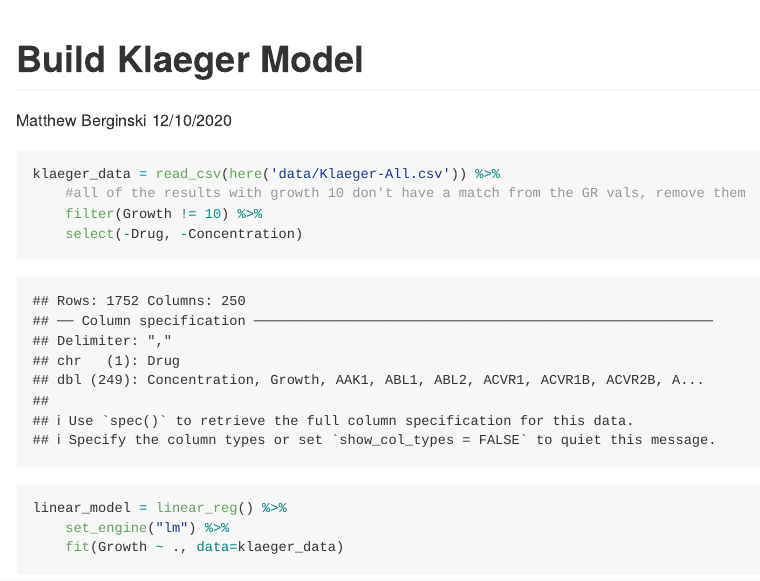
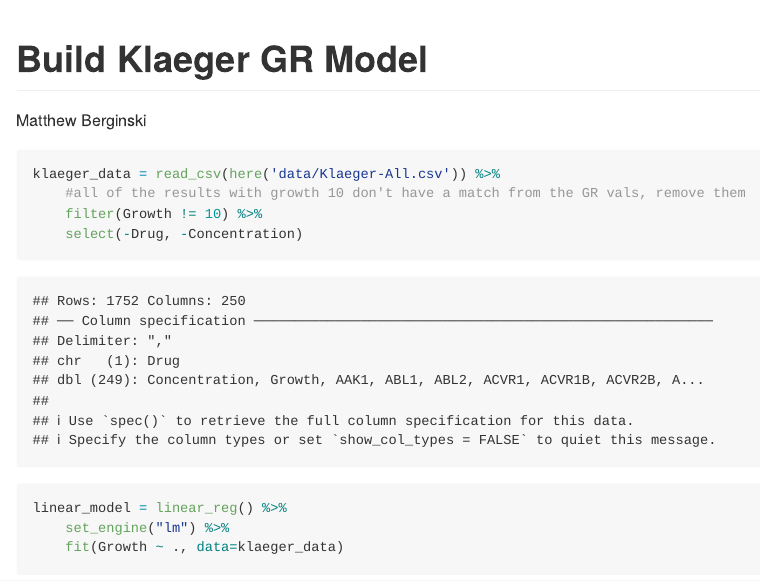
Before and after one commit to gomezlab/PDACperturbations, an R Markdown document (src/klaeger_GR_model/build_klaeger_model.Rmd): the page in a window 1100 px wide, from its top. Rendered offline with R 4.5, knitr and Pandoc, with nearby package versions; both versions are drawn in the output format of the newer one; some code elsewhere in the file could not run offline; long lines of code are wrapped; common packages that the code uses without loading them are loaded.

Commit message:
fixing title/removing date from document

````diff
--- a/src/klaeger_GR_model/build_klaeger_model.Rmd
+++ b/src/klaeger_GR_model/build_klaeger_model.Rmd
@@ -1,8 +1,7 @@
 ---
-title: "Build Klaeger Model"
+title: "Build Klaeger GR Model"
 author: "Matthew Berginski"
-date: "12/10/2020"
-output: html_document
+output: github_document
 ---
 
 ```{r setup, include=FALSE}
````
